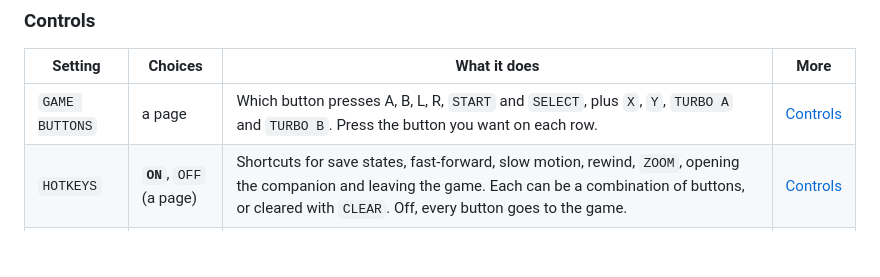
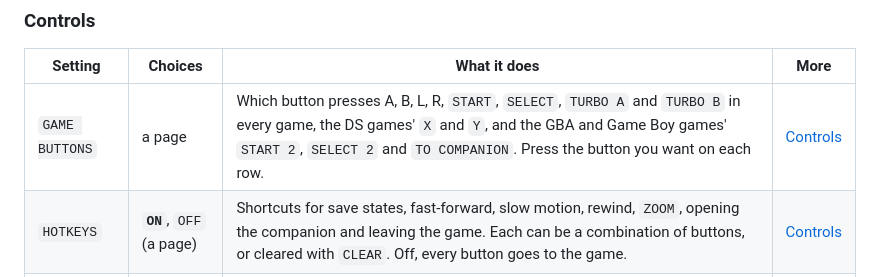
Before and after one commit to milesjos/pokedaisy, a Markdown page: docs/manual/settings-reference.md, the part around the change. Drawn GitHub-style; blank space fills up the shorter version.

```diff
--- a/docs/manual/settings-reference.md
+++ b/docs/manual/settings-reference.md
@@ -89,7 +89,7 @@ The `SHADERS` page:
 
 | Setting | Choices | What it does | More |
 | --- | --- | --- | --- |
-| `GAME BUTTONS` | a page | Which button presses A, B, L, R, `START` and `SELECT`, plus `X`, `Y`, `TURBO A` and `TURBO B`. Press the button you want on each row. | [Controls](controls.md) |
+| `GAME BUTTONS` | a page | Which button presses A, B, L, R, `START`, `SELECT`, `TURBO A` and `TURBO B` in every game, the DS games' `X` and `Y`, and the GBA and Game Boy games' `START 2`, `SELECT 2` and `TO COMPANION`. Press the button you want on each row. | [Controls](controls.md) |
 | `HOTKEYS` | **`ON`**, `OFF` (a page) | Shortcuts for save states, fast-forward, slow motion, rewind, `ZOOM`, opening the companion and leaving the game. Each can be a combination of buttons, or cleared with `CLEAR`. Off, every button goes to the game. | [Controls](controls.md) |
 | `QUICK MENU` | a page | Its `STYLE` (**`RING`**, `GRID`), `LABELS` (**`ON`**, `OFF`) and which actions it shows (all of them to start with). Its button is the `QUICK MENU` hotkey. | [Controls](controls.md) |
 | `TOUCH CONTROLS` | a page | The on-screen buttons: `SHOW` (**`AUTO`**, `ALWAYS`, `NEVER`), `LAYOUT` (**`SIDES`**, `CLASSIC`, `COMPACT`, `CUSTOM`), `EDIT LAYOUT`, `POSITION` (`TOP`, **`MIDDLE`**, `BOTTOM`), `COMPANION` (upright, one-screen devices), `SIZE`, `OPACITY`, `D-PAD`, `FADE WHEN IDLE`, `VIBRATION` and the extra buttons (`FF`, `QUICK MENU`, turbo, save and load state). A preview shows the result. | [Controls](controls.md#touch-controls) |
```
Also changed, not shown: docs/manual/controls.md (+20 -14 lines), docs/manual/shots/settings-buttons.png, docs/manual/shots/setup-buttons-capture.png, docs/manual/shots/setup-buttons.png, 15 other files.
